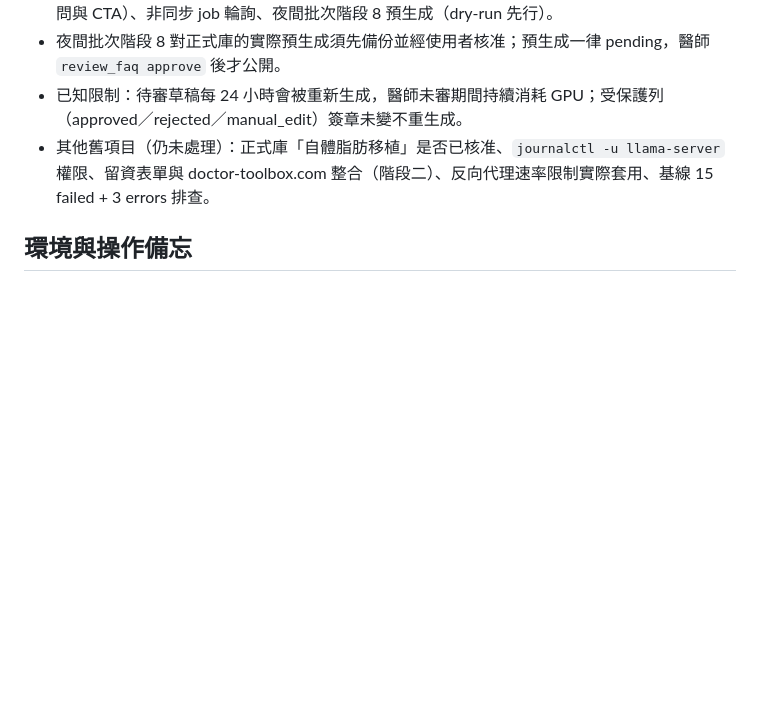
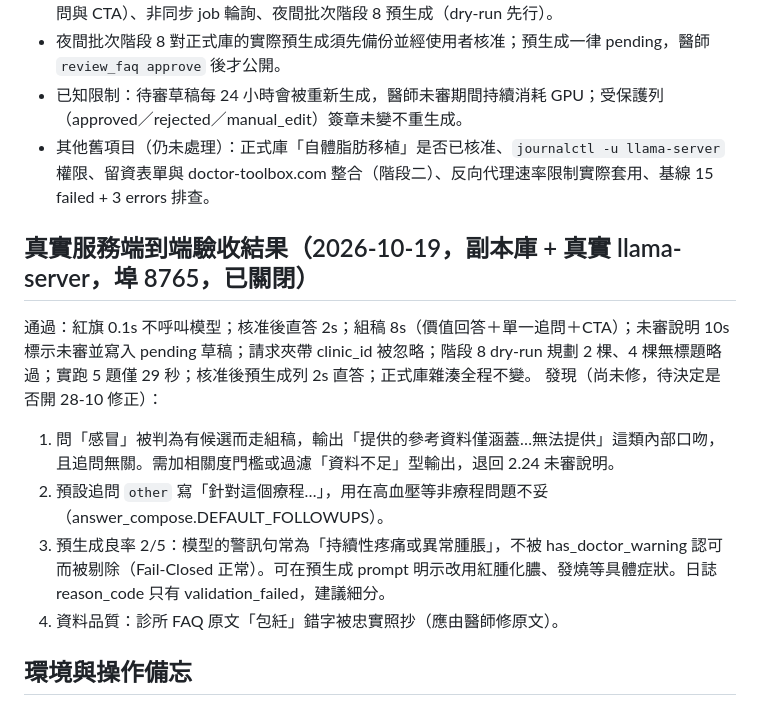
Before and after one commit to hsuyungfeng/clinicbrain, a Markdown page: .planning/.continue-here.md, the part around the change. GitHub-like rendering; blank space fills up the shorter version.

Commit message:
docs(phase28): 記錄真實服務端到端驗收結果與四項發現
Co-Authored-By: Claude Sonnet 5.5 <noreply@anthropic.com>

```diff
--- a/.planning/.continue-here.md
+++ b/.planning/.continue-here.md
@@ -28,6 +28,14 @@
 - 已知限制：待審草稿每 24 小時會被重新生成，醫師未審期間持續消耗 GPU；受保護列（approved／rejected／manual_edit）簽章未變不重生成。
 - 其他舊項目（仍未處理）：正式庫「自體脂肪移植」是否已核准、`journalctl -u llama-server` 權限、留資表單與 doctor-toolbox.com 整合（階段二）、反向代理速率限制實際套用、基線 15 failed + 3 errors 排查。
 
+## 真實服務端到端驗收結果（2026-10-19，副本庫 + 真實 llama-server，埠 8765，已關閉）
+通過：紅旗 0.1s 不呼叫模型；核准後直答 2s；組稿 8s（價值回答＋單一追問＋CTA）；未審說明 10s 標示未審並寫入 pending 草稿；請求夾帶 clinic_id 被忽略；階段 8 dry-run 規劃 2 棵、4 棵無標題略過；實跑 5 題僅 29 秒；核准後預生成列 2s 直答；正式庫雜湊全程不變。
+發現（尚未修，待決定是否開 28-10 修正）：
+1. 問「感冒」被判為有候選而走組稿，輸出「提供的參考資料僅涵蓋…無法提供」這類內部口吻，且追問無關。需加相關度門檻或過濾「資料不足」型輸出，退回 2.24 未審說明。
+2. 預設追問 `other` 寫「針對這個療程…」，用在高血壓等非療程問題不妥（answer_compose.DEFAULT_FOLLOWUPS）。
+3. 預生成良率 2/5：模型的警訊句常為「持續性疼痛或異常腫脹」，不被 has_doctor_warning 認可而被剔除（Fail-Closed 正常）。可在預生成 prompt 明示改用紅腫化膿、發燒等具體症狀。日誌 reason_code 只有 validation_failed，建議細分。
+4. 資料品質：診所 FAQ 原文「包紝」錯字被忠實照抄（應由醫師修原文）。
+
 ## 環境與操作備忘
 - herdr：agy 用名稱 `executor`；hermes（pane w6:p2）跑本機 27B，對話易超過 131K 上下文而失敗，也會記錯路徑，不適合長任務；測試改由 Claude 直接 `uv run pytest -q -p no:cacheprovider -rfE` 並與基線失敗清單比較（基線 worktree 用 `git worktree add --detach /tmp/xxx fac8240`，用完移除）。
 - 派工 agy 時：確認狀態真的變成 `working`；上一輪結束可能停在「CLI 體驗評分」選單，需先 `herdr agent send-keys executor 0 enter`；監視要同時看狀態與 HEAD 是否變動，避免把舊報告當新結果。
```
